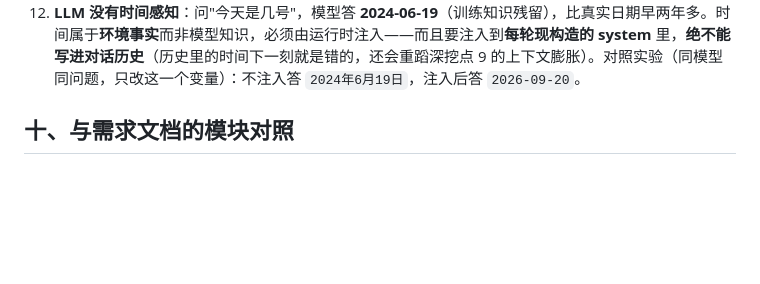
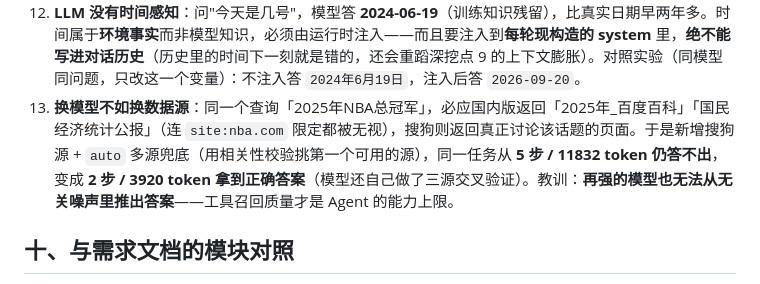
Before and after one commit to Kevin-fang-23/llm-agent-runtime, a Markdown page: README.md, the part around the change. Rendered like a GitHub page; blank space fills up the shorter version.

Commit message:
docs: 补充面试深挖点——换模型不如换数据源

```diff
--- a/README.md
+++ b/README.md
@@ -225,6 +225,7 @@ docs/                  目标差距评估与 P0/P1 修复记录
 10. **错误分类为什么必须结构化**：最初用中文关键词嗅探（`"超时" in errors`）。它有两个硬伤——改一句文案就失效；而且 `httpx` 的超时文案是 `timed out`，与标记 `timeout` **并不匹配**，这整类错误被静默判成"不可重试"。改成错误码后，"该不该重试"变成可枚举、可表驱动测试的问题，并顺带补齐了 `Retry-After` 优先、HTTP 5xx/429/404 分流这些文本嗅探覆盖不到的场景。
 11. **指标口径要能自证**：同一个 `metrics.py`，搜索源没冻结时实测 **7.47 tasks/s**，冻结后 **43.7**（差 5.9 倍）；吞吐绕过 checkpointer 时是 **46**，开启落盘后 **21.3**。结论是**数字必须自带协议与口径**，否则它测的可能是别的东西（必应 RTT、纯内存图）。
 12. **LLM 没有时间感知**：问"今天是几号"，模型答 **2024-06-19**（训练知识残留），比真实日期早两年多。时间属于**环境事实**而非模型知识，必须由运行时注入——而且要注入到**每轮现构造的 system** 里，**绝不能写进对话历史**（历史里的时间下一刻就是错的，还会重蹈深挖点 9 的上下文膨胀）。对照实验（同模型同问题，只改这一个变量）：不注入答 `2024年6月19日`，注入后答 `2026-09-20`。
+13. **换模型不如换数据源**：同一个查询「2025年NBA总冠军」，必应国内版返回「2025年_百度百科」「国民经济统计公报」（连 `site:nba.com` 限定都被无视），搜狗则返回真正讨论该话题的页面。于是新增搜狗源 + `auto` 多源兜底（用相关性校验挑第一个可用的源），同一任务从 **5 步 / 11832 token 仍答不出**，变成 **2 步 / 3920 token 拿到正确答案**（模型还自己做了三源交叉验证）。教训：**再强的模型也无法从无关噪声里推出答案**——工具召回质量才是 Agent 的能力上限。
 
 ## 十、与需求文档的模块对照
 
```
